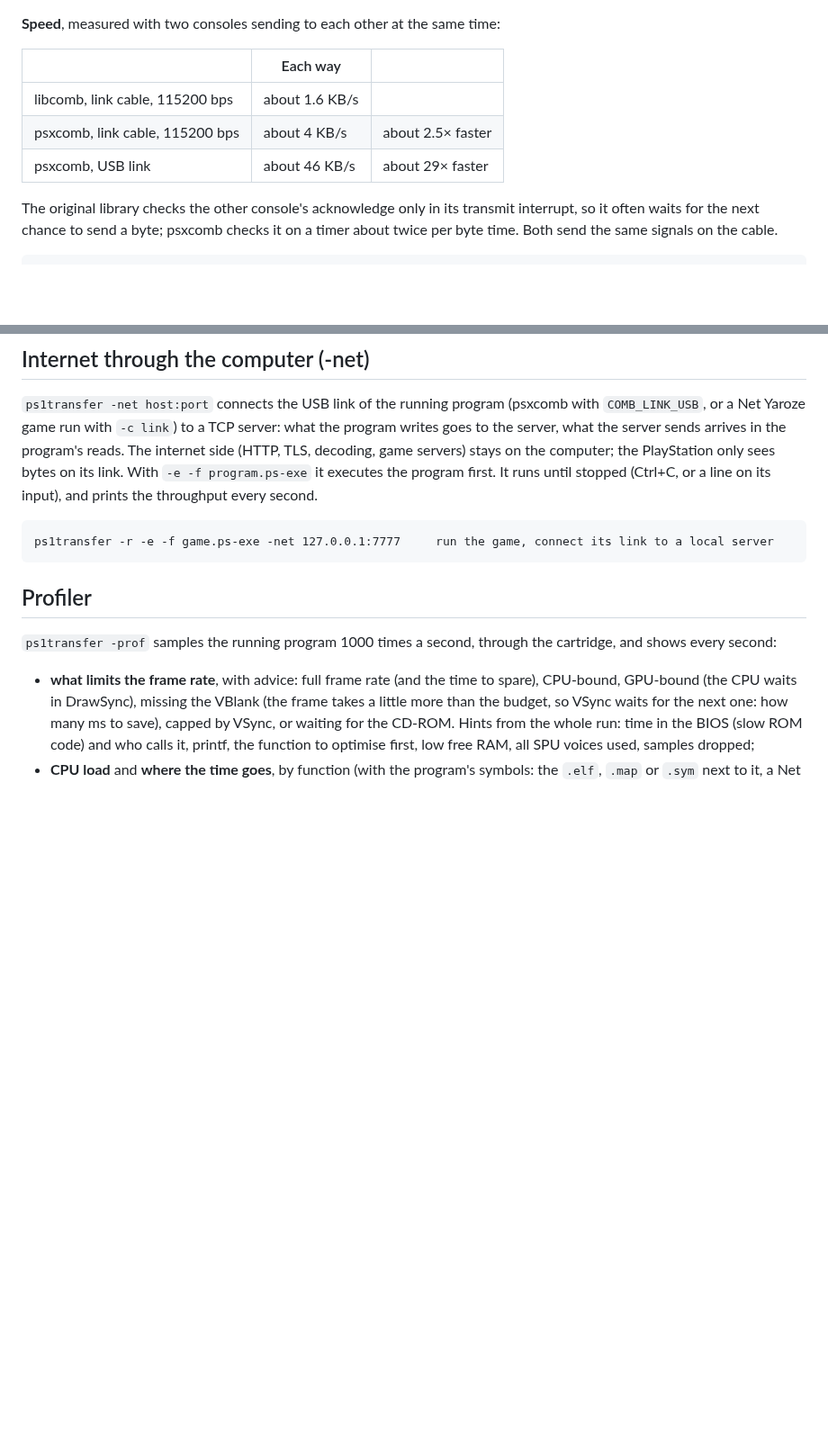
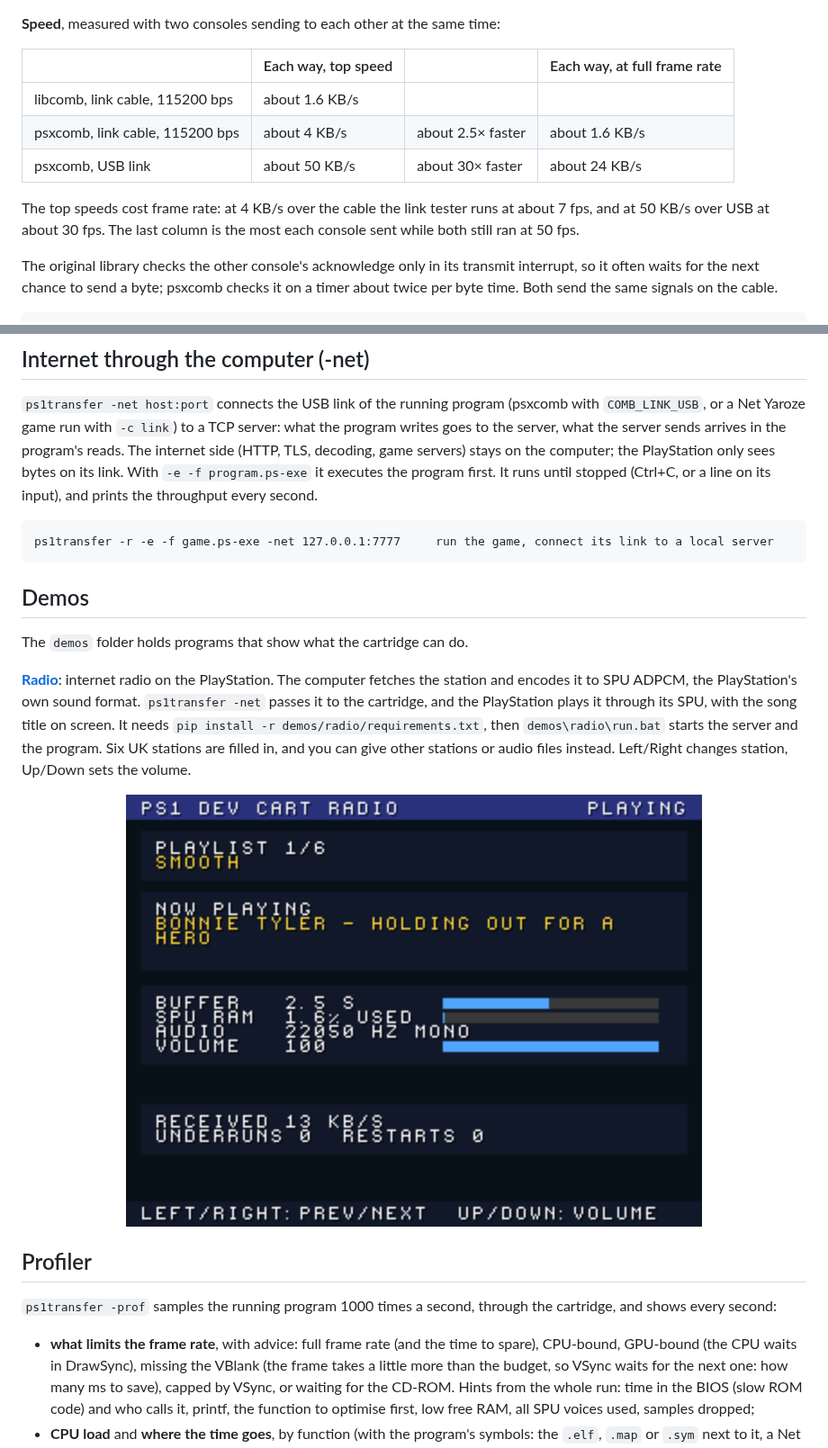
Before and after one commit to logi-26/PS1-DEV-CART-Firmware, a Markdown page: README.md, 2 parts joined by grey strips. Shown at 90% size. Drawn GitHub-style; pictures changed too: screenshots/ps1/radio.png (added); blank space fills up the shorter version.

Commit message:
Radio demo; link speeds measured again

```diff
--- a/README.md
+++ b/README.md
@@ -412,11 +413,14 @@ calls, no cable needed (`ps1transfer -n SERIAL1 -relay SERIAL2`).
 
 **Speed**, measured with two consoles sending to each other at the same time:
 
-| | Each way | |
-|---|---|---|
-| libcomb, link cable, 115200 bps | about 1.6 KB/s | |
-| psxcomb, link cable, 115200 bps | about 4 KB/s | about 2.5× faster |
-| psxcomb, USB link | about 46 KB/s | about 29× faster |
+| | Each way, top speed | | Each way, at full frame rate |
+|---|---|---|---|
+| libcomb, link cable, 115200 bps | about 1.6 KB/s | | |
+| psxcomb, link cable, 115200 bps | about 4 KB/s | about 2.5× faster | about 1.6 KB/s |
+| psxcomb, USB link | about 50 KB/s | about 30× faster | about 24 KB/s |
+
+The top speeds cost frame rate: at 4 KB/s over the cable the link tester runs at about 7 fps, and at 50 KB/s over USB
+at about 30 fps. The last column is the most each console sent while both still ran at 50 fps.
 
 The original library checks the other console's acknowledge only in its transmit interrupt, so it often waits for
 the next chance to send a byte; psxcomb checks it on a timer about twice per byte time. Both send the same signals on
@@ -473,6 +477,20 @@ PlayStation only sees bytes on its link. With `-e -f program.ps-exe` it executes
 stopped (Ctrl+C, or a line on its input), and prints the throughput every second.
 
     ps1transfer -r -e -f game.ps-exe -net 127.0.0.1:7777     run the game, connect its link to a local server
+
+## Demos
+
+The `demos` folder holds programs that show what the cartridge can do.
+
+**[Radio](demos/radio/README.md)**: internet radio on the PlayStation. The computer fetches the station and encodes it
+to SPU ADPCM, the PlayStation's own sound format. `ps1transfer -net` passes it to the cartridge, and the PlayStation
+plays it through its SPU, with the song title on screen. It needs `pip install -r demos/radio/requirements.txt`, then
+`demos\radio\run.bat` starts the server and the program. Six UK stations are filled in, and you can give other
+stations or audio files instead. Left/Right changes station, Up/Down sets the volume.
+
+<p align="center">
+  <img src="screenshots/ps1/radio.png" alt="The radio demo playing Smooth Radio, with the song title, the buffer and the SPU RAM used." width="640">
+</p>
 
 ## Profiler
 
```
Also changed, not shown: other parts of README.md (+1 -0 lines), demos/radio/README.md (added, +66 -0 lines), 8 other files.
